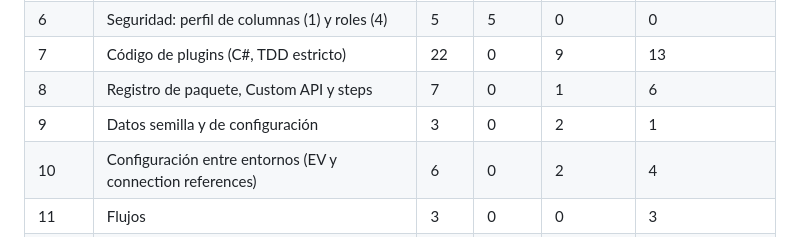
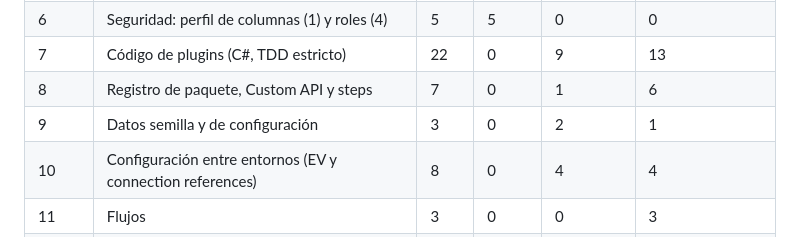
Before and after one commit to randy-kauffman/ControlArreglosDePago, a Markdown page: diseno/06-inventario-componentes.md, the part around the change. Rendered like a GitHub page.

Commit message:
docs(diseno): corrige el conteo del grupo 10 del inventario

```diff
--- a/diseno/06-inventario-componentes.md
+++ b/diseno/06-inventario-componentes.md
@@ -28,7 +28,7 @@ Fuentes: `definicion.md` (§6, D-01 a D-36, RF y RNF), `diseno/01-convenciones.m
 | 7 | Código de plugins (C#, TDD estricto) | 22 | 0 | 9 | 13 |
 | 8 | Registro de paquete, Custom API y steps | 7 | 0 | 1 | 6 |
 | 9 | Datos semilla y de configuración | 3 | 0 | 2 | 1 |
-| 10 | Configuración entre entornos (EV y connection references) | 6 | 0 | 2 | 4 |
+| 10 | Configuración entre entornos (EV y connection references) | 8 | 0 | 4 | 4 |
 | 11 | Flujos | 3 | 0 | 0 | 3 |
 | 12 | App model-driven (vistas, dashboard, formularios, web resource, comandos, sitemap, app) | 25 | 0 | 0 | 25 |
 | 13 | Identidades y puesta en marcha | 17 | 0 | 14 | 3 |
```
